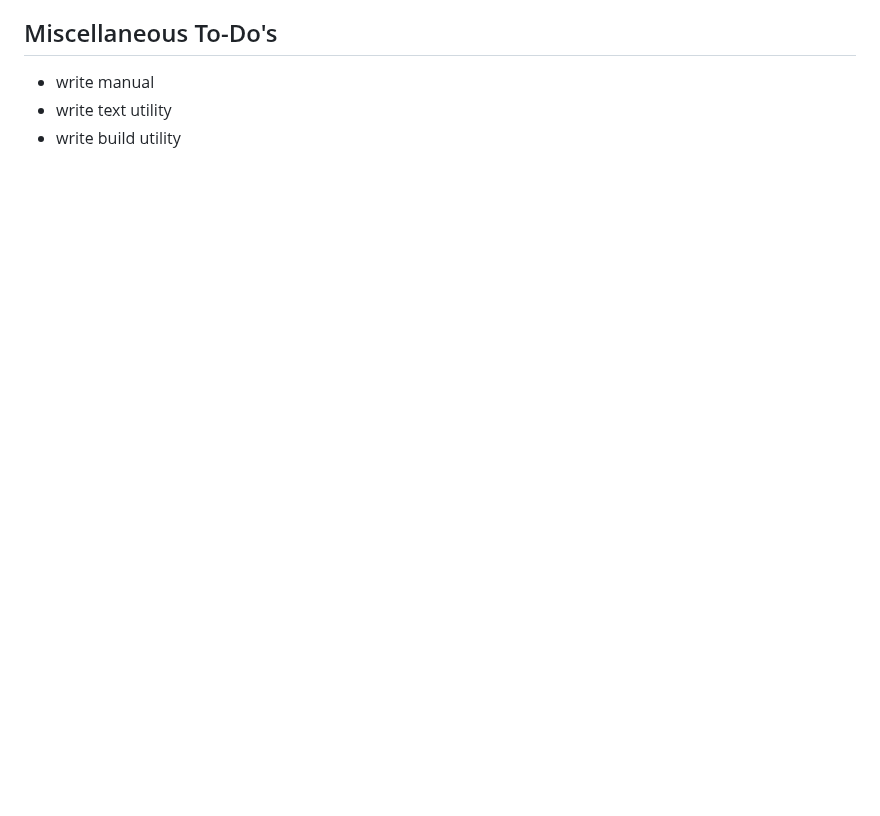
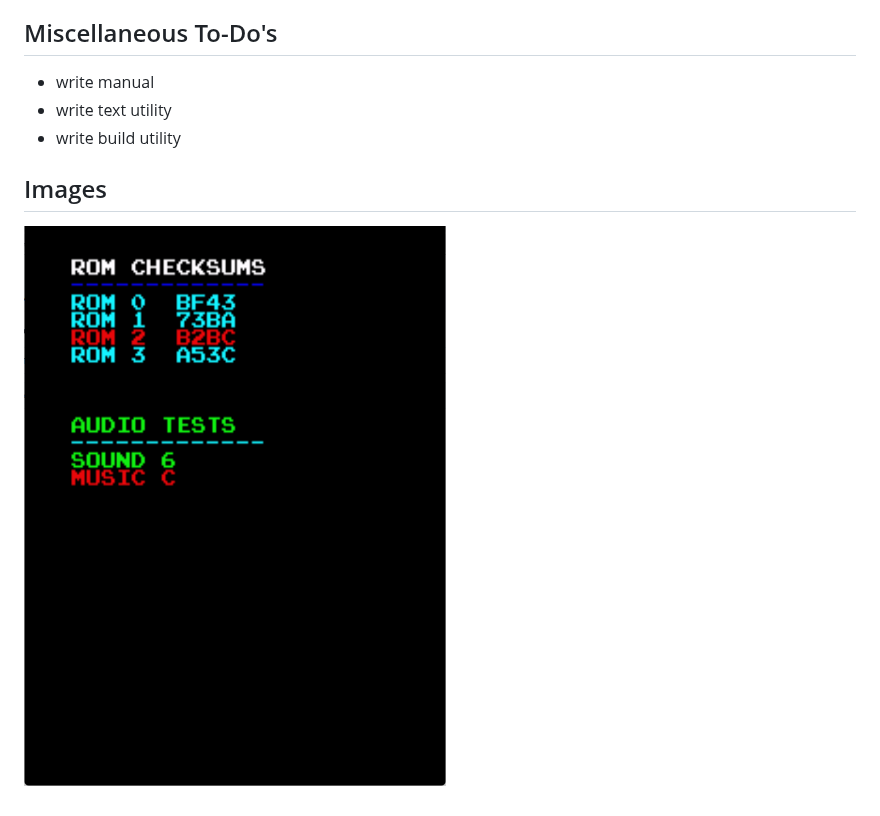
Before and after one commit to SNESNESCUBE64/Arcade-Test-ROMs, a Markdown page: README.md, the part around the change. GitHub-like rendering; pictures changed too: Images/TKGAutoTestScreenshot.png (added); blank space fills up the shorter version.

Commit message:
Added screenshot

```diff
--- a/README.md
+++ b/README.md
@@ -26,3 +26,6 @@ This is a work in progress and is nowhere near completion.
 - write manual
 - write text utility
 - write build utility
+
+## Images
+![Auto Test Screenshot](Images/TKGAutoTestScreenshot.png)
```
